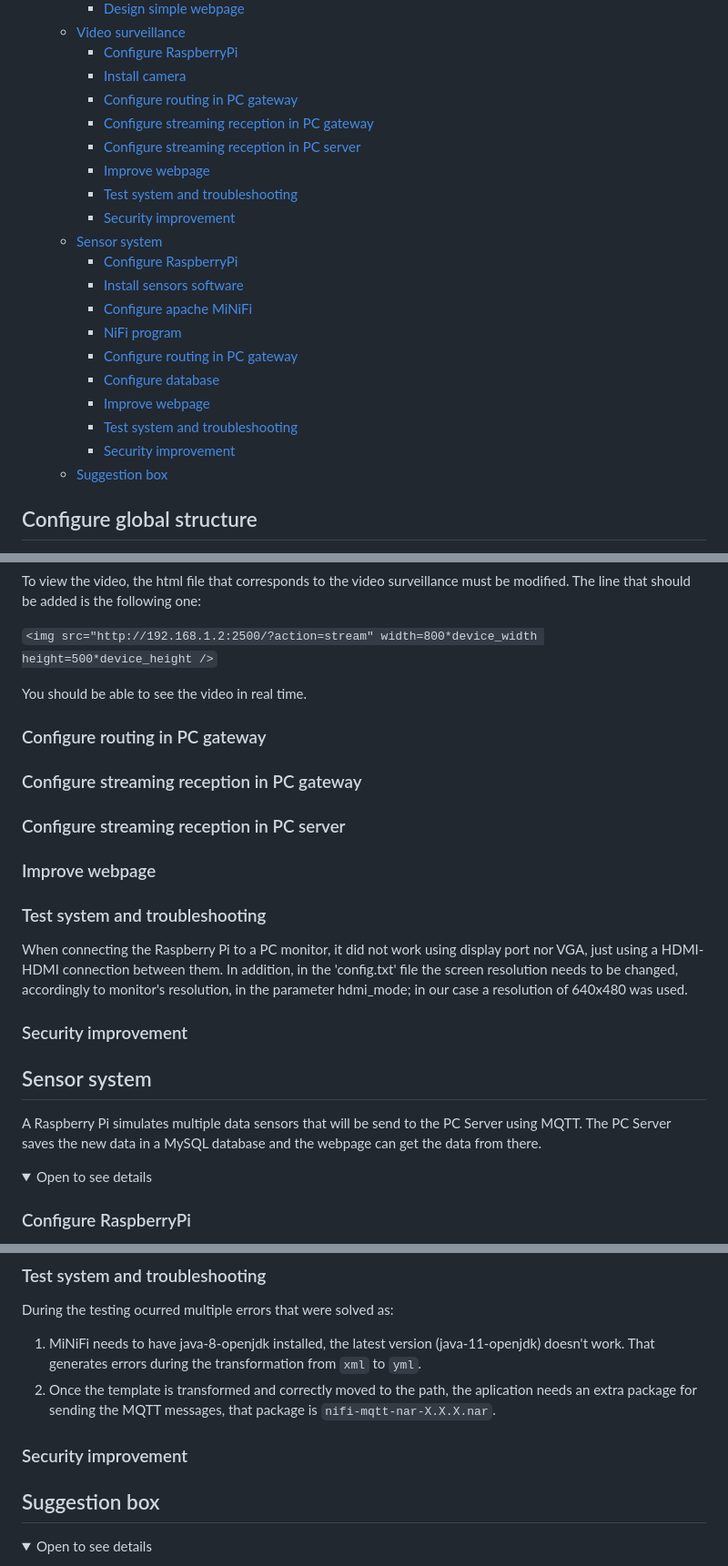
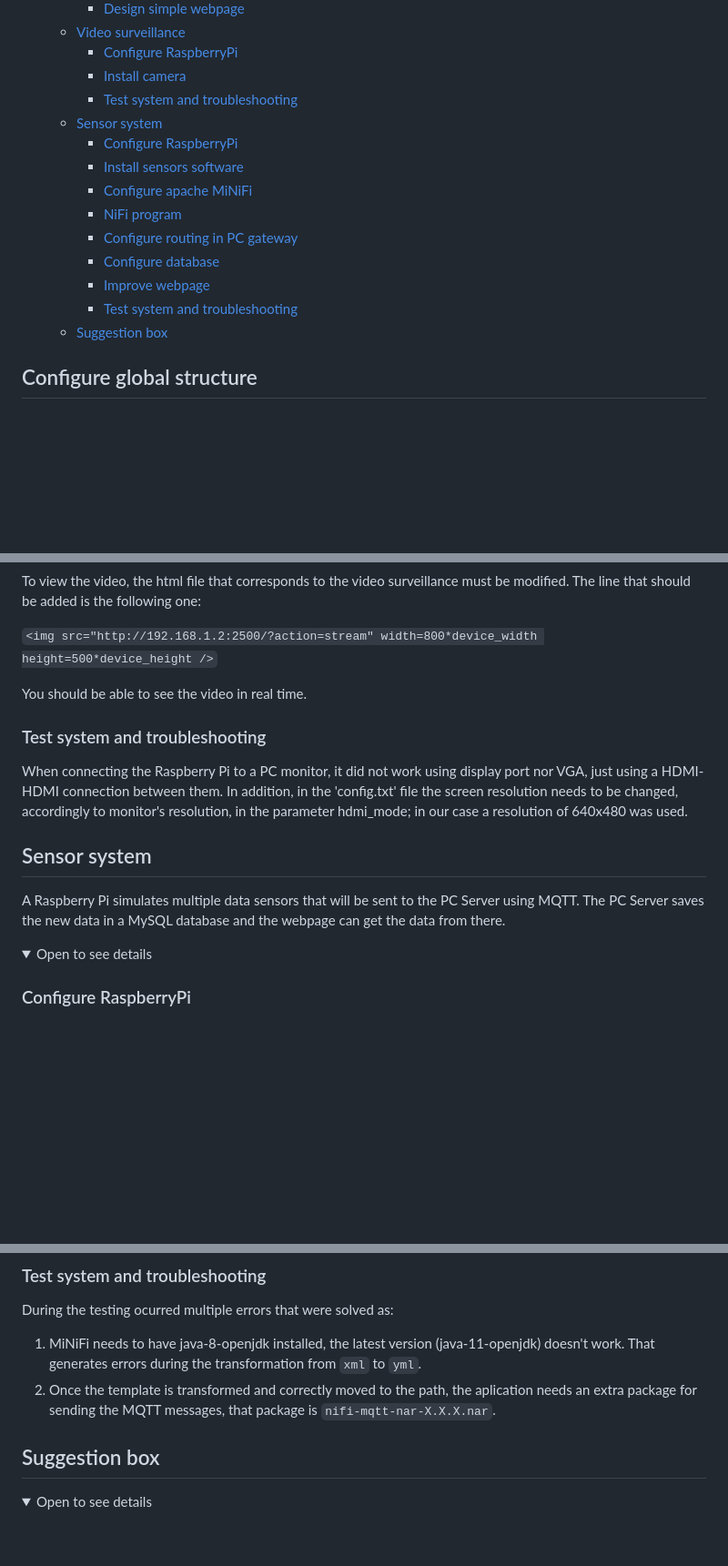
Before and after one commit to bsunsundegi/Smart-cities, a Markdown page: README.md, 3 parts joined by grey strips. Shown at 91% size. Rendered like a GitHub page; folded sections open; blank space fills up the shorter version.

```diff
--- a/README.md
+++ b/README.md
@@ -29,12 +29,7 @@ During the implementation the following steps will be covered:
   - [Video surveillance](#video-surveillance)
     - [Configure RaspberryPi](#configure-raspberrypi)
     - [Install camera](#install-camera)
-    - [Configure routing in PC gateway](#configure-routing-in-pc-gateway)
-    - [Configure streaming reception in PC gateway](#configure-streaming-reception-in-pc-gateway)
-    - [Configure streaming reception in PC server](#configure-streaming-reception-in-pc-server)
-    - [Improve webpage](#improve-webpage)
     - [Test system and troubleshooting](#test-system-and-troubleshooting)
-    - [Security improvement](#security-improvement)
   - [Sensor system](#sensor-system)
     - [Configure RaspberryPi](#configure-raspberrypi-1)
     - [Install sensors software](#install-sensors-software)
@@ -44,7 +39,6 @@ During the implementation the following steps will be covered:
     - [Configure database](#configure-database)
     - [Improve webpage](#improve-webpage-1)
     - [Test system and troubleshooting](#test-system-and-troubleshooting-1)
-    - [Security improvement](#security-improvement-1)
   - [Suggestion box](#suggestion-box)
 
 ## Configure global structure
@@ -203,18 +197,13 @@ To view the video, the html file that corresponds to the video surveillance must
 
 You should be able to see the video in real time.
 
-### Configure routing in PC gateway
-### Configure streaming reception in PC gateway
-### Configure streaming reception in PC server
-### Improve webpage
 ### Test system and troubleshooting
 When connecting the Raspberry Pi to a PC monitor, it did not work using display port nor VGA, just using a HDMI-HDMI connection between them. In addition, in the 'config.txt' file the screen resolution needs to be changed, accordingly to monitor's resolution, in the parameter hdmi_mode; in our case a resolution of 640x480 was used.
-### Security improvement
 
 </details>
 
 ## Sensor system
-A Raspberry Pi simulates multiple data sensors that will be send to the PC Server using MQTT. The PC Server saves the new data in a MySQL database and the webpage can get the data from there.
+A Raspberry Pi simulates multiple data sensors that will be sent to the PC Server using MQTT. The PC Server saves the new data in a MySQL database and the webpage can get the data from there.
 <details>
 <summary>Open to see details</summary>
 
@@ -275,8 +264,6 @@ During the testing ocurred multiple errors that were solved as:
 1. MiNiFi needs to have java-8-openjdk installed, the latest version (java-11-openjdk) doesn't work. That generates errors during the transformation from `xml` to `yml`.
 2. Once the template is transformed and correctly moved to the path, the aplication needs an extra package for sending the MQTT messages, that package is `nifi-mqtt-nar-X.X.X.nar`.
 
-### Security improvement
-
 </details>
 
 ## Suggestion box
```
